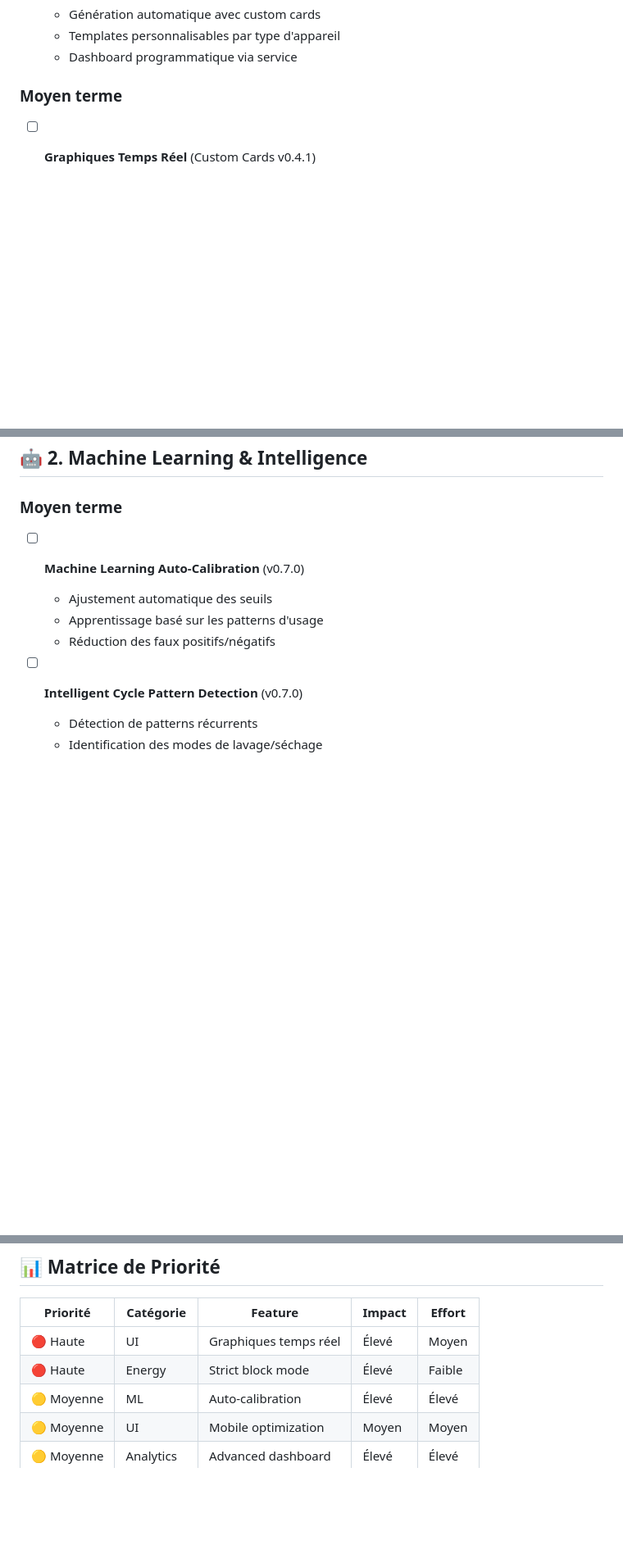
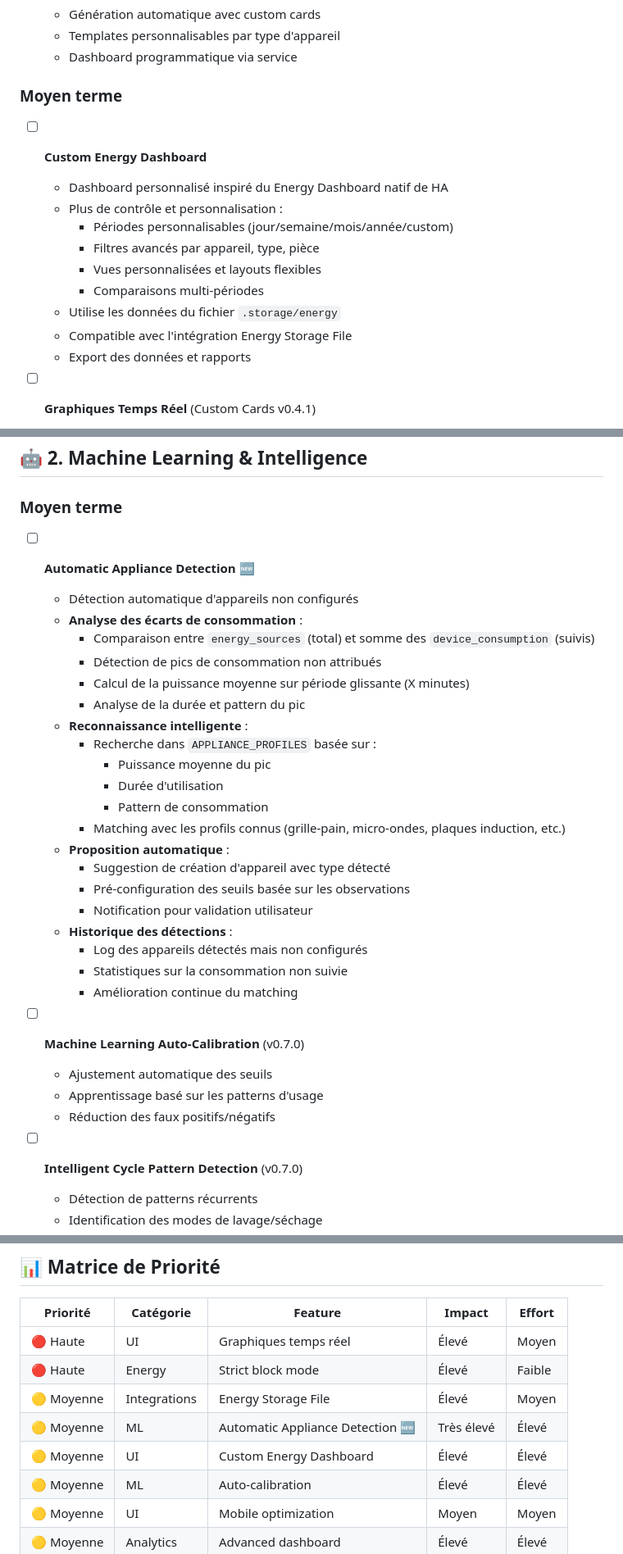
Before and after one commit to legaetan/ha-smart_appliance_monitor, a Markdown page: docs/IDEAS.md, 3 parts joined by grey strips. Shown at 82% size. Rendered like a GitHub page; blank space fills up the shorter version.

Commit message:
docs: Add 3 major feature ideas to IDEAS.md
New feature ideas added:

1. Energy Storage File Integration (Moyen terme)
   - Read HA's .storage/energy file
   - Auto-sync with Energy Dashboard config
   - Import energy_sources, device_consumption, included_in_stat

2. Custom Energy Dashboard (Moyen terme)
   - Customizable Energy Dashboard inspired by HA native
   - Advanced filters, custom periods, flexible layouts
   - Uses .storage/energy data
   - Export and reporting capabilities

3. Automatic Appliance Detection (Moyen terme) 🆕
   - Smart detection of unconfigured appliances
   - Analyze consumption gaps between energy_sources and tracked devices
   - Match power patterns with APPLIANCE_PROFILES
   - Auto-suggest device creation with pre-configured thresholds
   - High impact feature for better coverage

Priority matrix updated with new features.

```diff
--- a/docs/IDEAS.md
+++ b/docs/IDEAS.md
@@ -26,6 +26,17 @@ Les idées sont organisées par **thème/catégorie** et **priorité** :
   - Dashboard programmatique via service
 
 ### Moyen terme
+- [ ] **Custom Energy Dashboard**
+  - Dashboard personnalisé inspiré du Energy Dashboard natif de HA
+  - Plus de contrôle et personnalisation :
+    - Périodes personnalisables (jour/semaine/mois/année/custom)
+    - Filtres avancés par appareil, type, pièce
+    - Vues personnalisées et layouts flexibles
+    - Comparaisons multi-périodes
+  - Utilise les données du fichier `.storage/energy`
+  - Compatible avec l'intégration Energy Storage File
+  - Export des données et rapports
+
 - [ ] **Graphiques Temps Réel** (Custom Cards v0.4.1)
   - Mini power graph dans cycle card
   - Historical data charts dans stats card
@@ -58,6 +69,28 @@ Les idées sont organisées par **thème/catégorie** et **priorité** :
 ## 🤖 2. Machine Learning & Intelligence
 
 ### Moyen terme
+- [ ] **Automatic Appliance Detection** 🆕
+  - Détection automatique d'appareils non configurés
+  - **Analyse des écarts de consommation** :
+    - Comparaison entre `energy_sources` (total) et somme des `device_consumption` (suivis)
+    - Détection de pics de consommation non attribués
+    - Calcul de la puissance moyenne sur période glissante (X minutes)
+    - Analyse de la durée et pattern du pic
+  - **Reconnaissance intelligente** :
+    - Recherche dans `APPLIANCE_PROFILES` basée sur :
+      - Puissance moyenne du pic
+      - Durée d'utilisation
+      - Pattern de consommation
+    - Matching avec les profils connus (grille-pain, micro-ondes, plaques induction, etc.)
+  - **Proposition automatique** :
+    - Suggestion de création d'appareil avec type détecté
+    - Pré-configuration des seuils basée sur les observations
+    - Notification pour validation utilisateur
+  - **Historique des détections** :
+    - Log des appareils détectés mais non configurés
+    - Statistiques sur la consommation non suivie
+    - Amélioration continue du matching
+
 - [ ] **Machine Learning Auto-Calibration** (v0.7.0)
   - Ajustement automatique des seuils
   - Apprentissage basé sur les patterns d'usage
@@ -219,6 +261,9 @@ Les idées sont organisées par **thème/catégorie** et **priorité** :
 |----------|-----------|---------|--------|--------|
 | 🔴 Haute | UI | Graphiques temps réel | Élevé | Moyen |
 | 🔴 Haute | Energy | Strict block mode | Élevé | Faible |
+| 🟡 Moyenne | Integrations | Energy Storage File | Élevé | Moyen |
+| 🟡 Moyenne | ML | Automatic Appliance Detection 🆕 | Très élevé | Élevé |
+| 🟡 Moyenne | UI | Custom Energy Dashboard | Élevé | Élevé |
 | 🟡 Moyenne | ML | Auto-calibration | Élevé | Élevé |
 | 🟡 Moyenne | UI | Mobile optimization | Moyen | Moyen |
 | 🟡 Moyenne | Analytics | Advanced dashboard | Élevé | Élevé |
```
Also changed, not shown: other parts of docs/IDEAS.md (+9 -0 lines).
